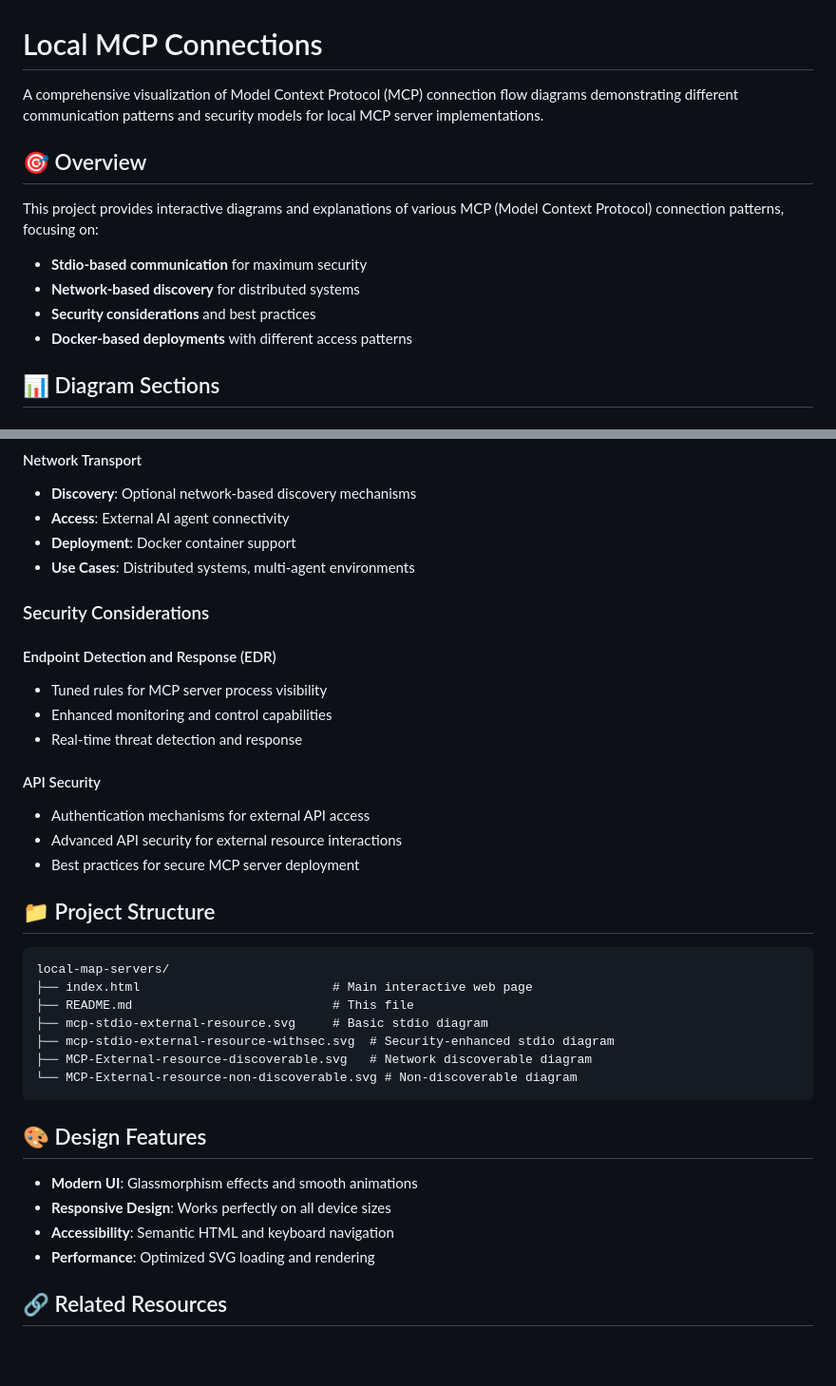
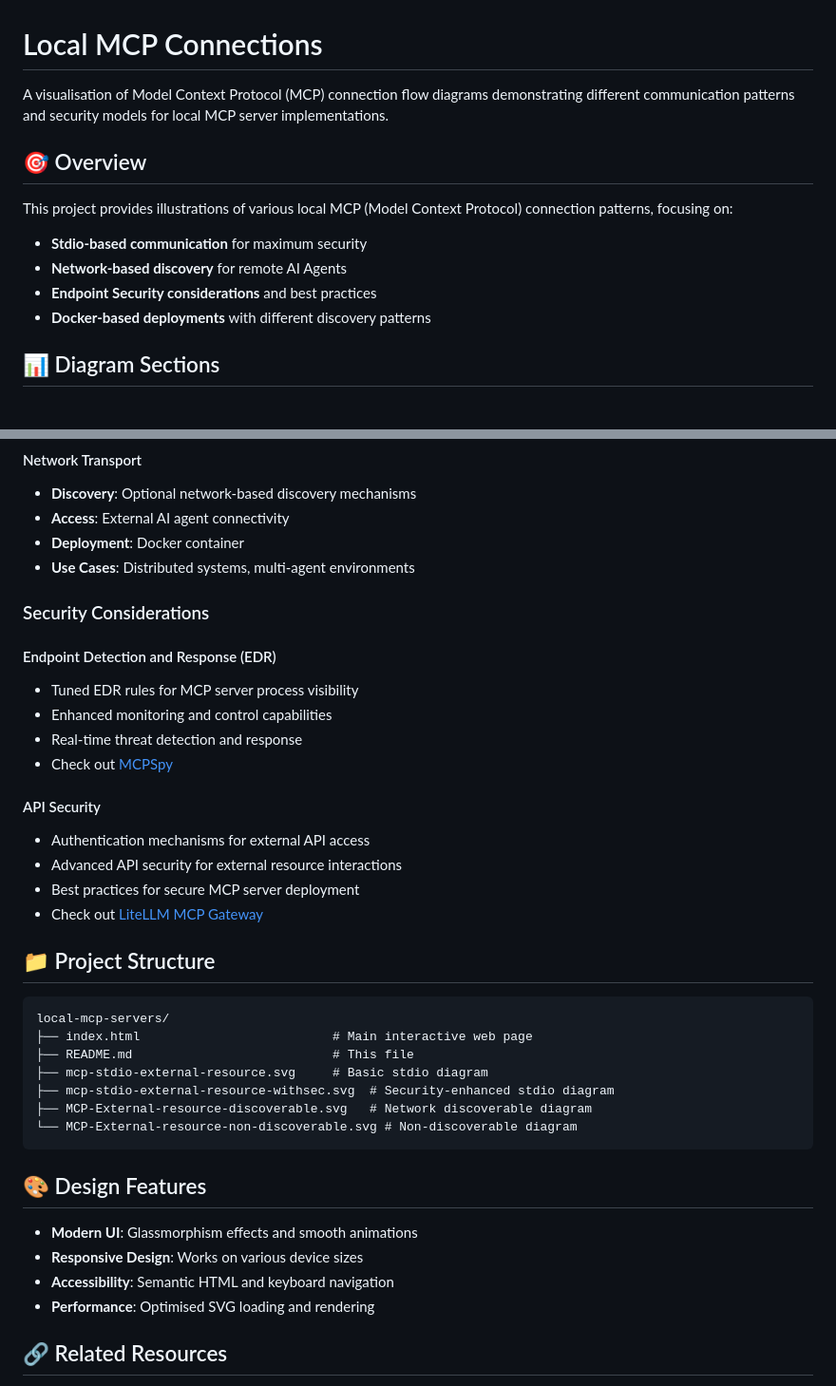
Before and after one commit to SnowWhiteDad/local-mcp-servers, a Markdown page: README.md, 2 parts joined by grey strips. Shown: that part at 95% size. Drawn GitHub-style; blank space fills up the shorter version.

Commit message:
Update README.md
Updated with additional sources.

````diff
--- a/README.md
+++ b/README.md
@@ -1,15 +1,15 @@
 # Local MCP Connections
 
-A comprehensive visualization of Model Context Protocol (MCP) connection flow diagrams demonstrating different communication patterns and security models for local MCP server implementations.
+A visualisation of Model Context Protocol (MCP) connection flow diagrams demonstrating different communication patterns and security models for local MCP server implementations.
 
 ## 🎯 Overview
 
-This project provides interactive diagrams and explanations of various MCP (Model Context Protocol) connection patterns, focusing on:
+This project provides illustrations of various local MCP (Model Context Protocol) connection patterns, focusing on:
 
 - **Stdio-based communication** for maximum security
-- **Network-based discovery** for distributed systems
-- **Security considerations** and best practices
-- **Docker-based deployments** with different access patterns
+- **Network-based discovery** for remote AI Agents
+- **Endpoint Security considerations** and best practices
+- **Docker-based deployments** with different discovery patterns
 
 ## 📊 Diagram Sections
 
@@ -59,25 +57,27 @@ This project provides interactive diagrams and explanations of various MCP (Mode
 #### Network Transport
 - **Discovery**: Optional network-based discovery mechanisms
 - **Access**: External AI agent connectivity
-- **Deployment**: Docker container support
+- **Deployment**: Docker container
 - **Use Cases**: Distributed systems, multi-agent environments
 
 ### Security Considerations
 
 #### Endpoint Detection and Response (EDR)
-- Tuned rules for MCP server process visibility
+- Tuned EDR rules for MCP server process visibility
 - Enhanced monitoring and control capabilities
 - Real-time threat detection and response
+- Check out [MCPSpy](https://github.com/DarkChariot/mcpspy)
 
 #### API Security
 - Authentication mechanisms for external API access
 - Advanced API security for external resource interactions
 - Best practices for secure MCP server deployment
+- Check out [LiteLLM MCP Gateway](https://docs.litellm.ai/docs/mcp)
 
 ## 📁 Project Structure
 
 ```
-local-map-servers/
+local-mcp-servers/
 ├── index.html                          # Main interactive web page
 ├── README.md                           # This file
 ├── mcp-stdio-external-resource.svg     # Basic stdio diagram
@@ -89,9 +89,9 @@ local-map-servers/
 ## 🎨 Design Features
 
 - **Modern UI**: Glassmorphism effects and smooth animations
-- **Responsive Design**: Works perfectly on all device sizes
+- **Responsive Design**: Works on various device sizes
 - **Accessibility**: Semantic HTML and keyboard navigation
-- **Performance**: Optimized SVG loading and rendering
+- **Performance**: Optimised SVG loading and rendering
 
 ## 🔗 Related Resources
 
````
Also changed, not shown: other parts of README.md (+3 -5 lines).
